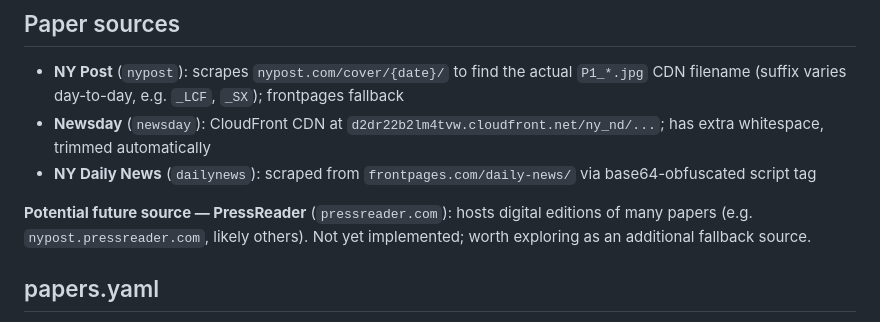
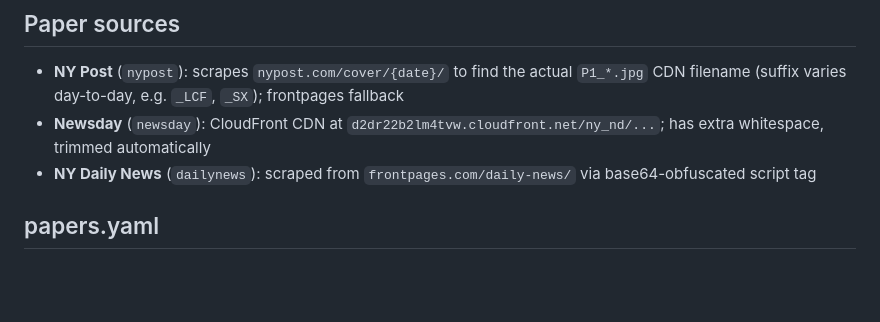
Before and after one commit to jonmcoe/covercompare, a Markdown page: CLAUDE.md, the part around the change. Drawn GitHub-style; blank space fills up the shorter version.

Commit message:
Remove PressReader note from CLAUDE.md — evaluated, requires JS rendering
Co-Authored-By: Claude Sonnet 4.6 <noreply@anthropic.com>

```diff
--- a/CLAUDE.md
+++ b/CLAUDE.md
@@ -28,8 +28,6 @@ python flashback.py 2023-04-01
 - **NY Post** (`nypost`): scrapes `nypost.com/cover/{date}/` to find the actual `P1_*.jpg` CDN filename (suffix varies day-to-day, e.g. `_LCF`, `_SX`); frontpages fallback
 - **Newsday** (`newsday`): CloudFront CDN at `d2dr22b2lm4tvw.cloudfront.net/ny_nd/...`; has extra whitespace, trimmed automatically
 - **NY Daily News** (`dailynews`): scraped from `frontpages.com/daily-news/` via base64-obfuscated script tag
-
-**Potential future source — PressReader** (`pressreader.com`): hosts digital editions of many papers (e.g. `nypost.pressreader.com`, likely others). Not yet implemented; worth exploring as an additional fallback source.
 
 ## papers.yaml
 
```
